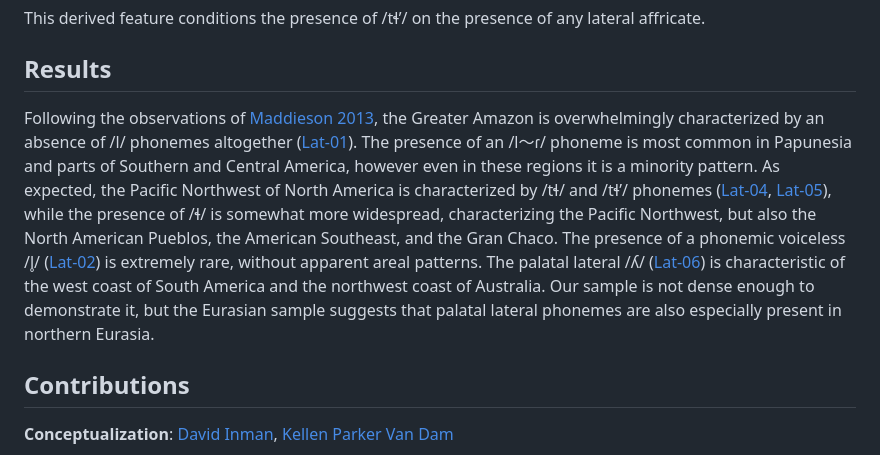
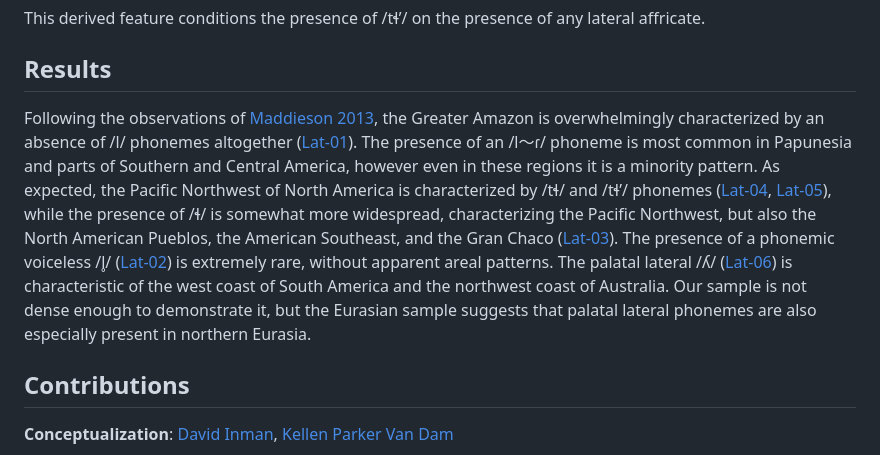
Before and after one commit to PaprikaSteiger/ooaclld, a Markdown page: cldf/docs/laterals.md, the part around the change printed below. GitHub-like rendering.

```diff
--- a/cldf/docs/laterals.md
+++ b/cldf/docs/laterals.md
@@ -388,7 +388,7 @@ This derived feature conditions the presence of /tɬ/ on the presence of any lat
 This derived feature conditions the presence of /tɬ’/ on the presence of any lateral affricate.
 
 ## Results
-Following the observations of [Maddieson 2013](Source#cldf:maddieson2013wals8), the Greater Amazon is overwhelmingly characterized by an absence of /l/ phonemes altogether ([Lat-01](../parameters/Lat-01)). The presence of an /l～ɾ/ phoneme is most common in Papunesia and parts of Southern and Central America, however even in these regions it is a minority pattern. As expected, the Pacific Northwest of North America is characterized by /tɬ/ and /tɬ’/ phonemes ([Lat-04](../parameters/Lat-04), [Lat-05](../parameters/Lat-05)), while the presence of /ɬ/ is somewhat more widespread, characterizing the Pacific Northwest, but also the North American Pueblos, the American Southeast, and the Gran Chaco. The presence of a phonemic voiceless /l̥/ ([Lat-02](../parameters/Lat-02)) is extremely rare, without apparent areal patterns. The palatal lateral /ʎ/ ([Lat-06](../parameters/Lat-06)) is characteristic of the west coast of South America and the northwest coast of Australia. Our sample is not dense enough to demonstrate it, but the Eurasian sample suggests that palatal lateral phonemes are also especially present in northern Eurasia.
+Following the observations of [Maddieson 2013](Source#cldf:maddieson2013wals8), the Greater Amazon is overwhelmingly characterized by an absence of /l/ phonemes altogether ([Lat-01](../parameters/Lat-01)). The presence of an /l～ɾ/ phoneme is most common in Papunesia and parts of Southern and Central America, however even in these regions it is a minority pattern. As expected, the Pacific Northwest of North America is characterized by /tɬ/ and /tɬ’/ phonemes ([Lat-04](../parameters/Lat-04), [Lat-05](../parameters/Lat-05)), while the presence of /ɬ/ is somewhat more widespread, characterizing the Pacific Northwest, but also the North American Pueblos, the American Southeast, and the Gran Chaco ([Lat-03](../parameters/Lat-03)). The presence of a phonemic voiceless /l̥/ ([Lat-02](../parameters/Lat-02)) is extremely rare, without apparent areal patterns. The palatal lateral /ʎ/ ([Lat-06](../parameters/Lat-06)) is characteristic of the west coast of South America and the northwest coast of Australia. Our sample is not dense enough to demonstrate it, but the Eurasian sample suggests that palatal lateral phonemes are also especially present in northern Eurasia.
 
 ## Contributions
 **Conceptualization**: [David Inman](Contributor#cldf:DI), [Kellen Parker Van Dam](Contributor#cldf:KPVD)
```
Also changed, not shown: other parts of cldf/docs/laterals.md (+1 -1 lines).
